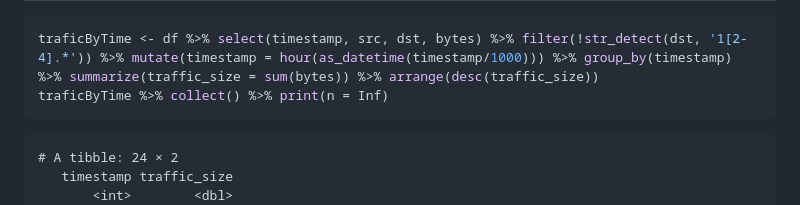
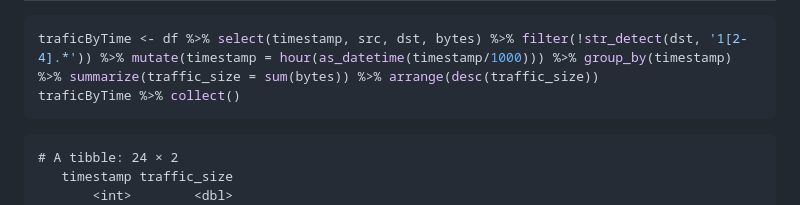
Before and after one commit to TheRunuwayDinosaur/Threat-Hunting-8-sem, a Markdown page: lab4/README.md, the part around the change. GitHub-like rendering.

````diff
--- a/lab4/README.md
+++ b/lab4/README.md
@@ -100,7 +100,7 @@ leadkedData %>% head(1)
 
 ``` r
 traficByTime <- df %>% select(timestamp, src, dst, bytes) %>% filter(!str_detect(dst, '1[2-4].*')) %>% mutate(timestamp = hour(as_datetime(timestamp/1000))) %>% group_by(timestamp) %>% summarize(traffic_size = sum(bytes)) %>% arrange(desc(traffic_size))
-traficByTime %>% collect() %>% print(n = Inf)
+traficByTime %>% collect()
 ```
 
     # A tibble: 24 × 2
````
